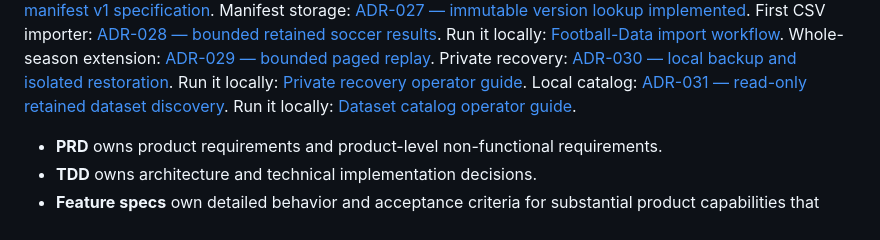
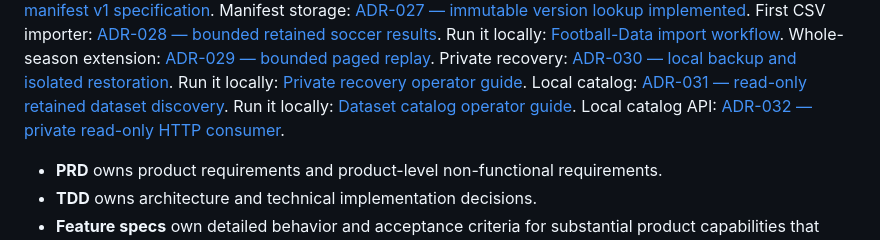
Before and after one commit to Mubesh23/edgeeagle, a Markdown page: docs/README.md, the part around the change. Rendered like a GitHub page.

Commit message:
docs(adr): Define private local dataset API
Preserve replay-only semantics through an additive operator HTTP boundary.

Co-Authored-By: Codex <noreply@openai.com>

```diff
--- a/docs/README.md
+++ b/docs/README.md
@@ -44,6 +44,7 @@ Private recovery: [ADR-030 — local backup and isolated restoration](adr/ADR-03
 Run it locally: [Private recovery operator guide](development/private-recovery.md).
 Local catalog: [ADR-031 — read-only retained dataset discovery](adr/ADR-031-local-dataset-catalog.md).
 Run it locally: [Dataset catalog operator guide](development/dataset-catalog.md).
+Local catalog API: [ADR-032 — private read-only HTTP consumer](adr/ADR-032-local-dataset-api.md).
 
 - **PRD** owns product requirements and product-level non-functional requirements.
 - **TDD** owns architecture and technical implementation decisions.
```
Also changed, not shown: docs/adr/ADR-032-local-dataset-api.md (added, +51 -0 lines).
